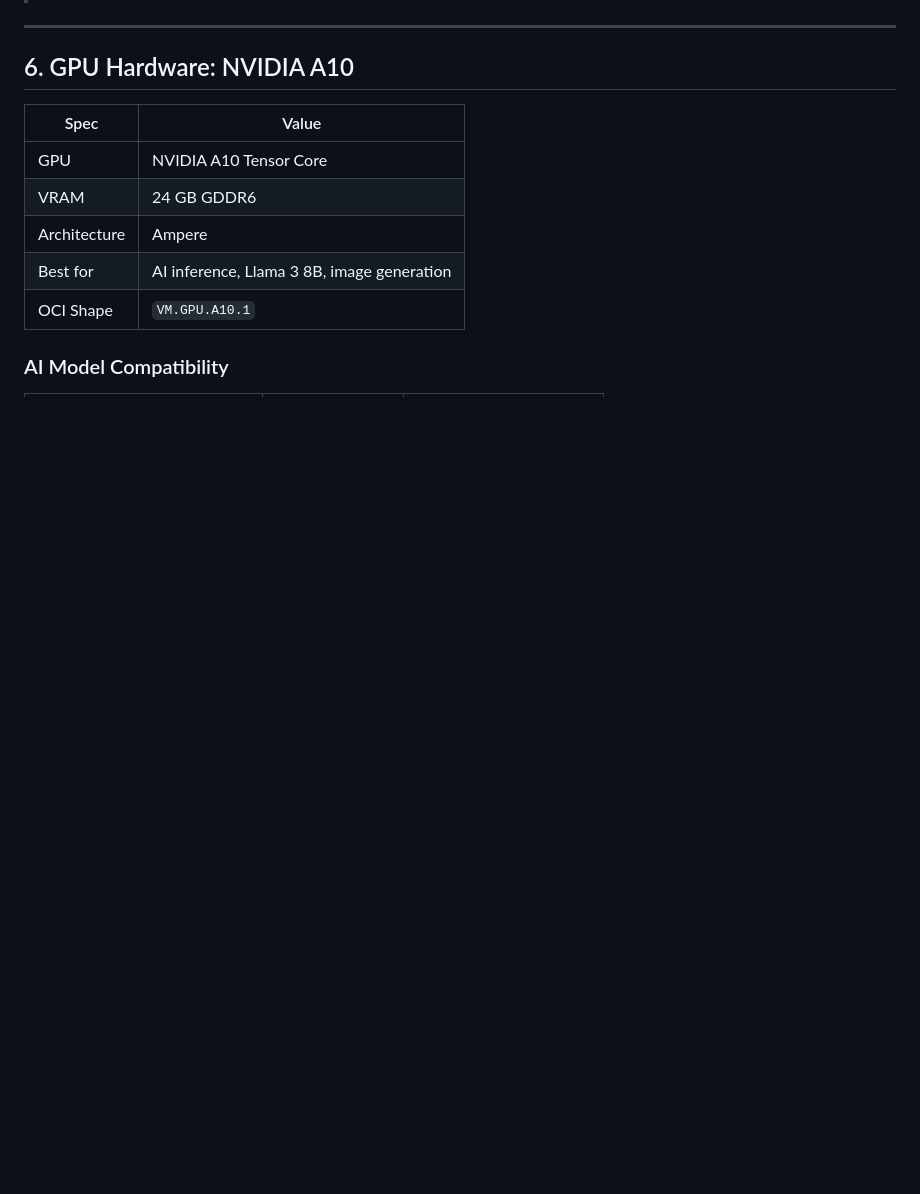
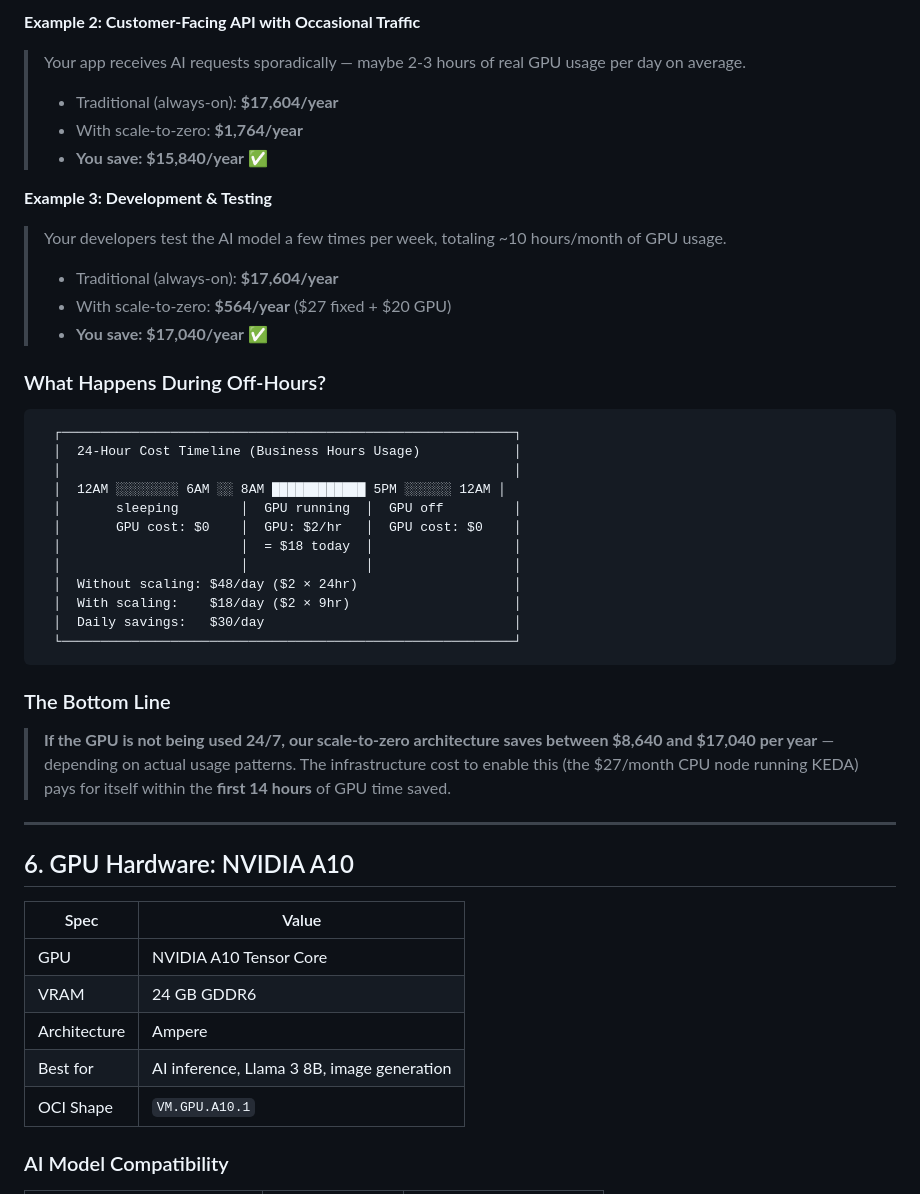
Before and after one commit to harshbhardwaj77/oci-gpu-cluster, a Markdown page: CLIENT-ARCHITECTURE.md, the part around one of its changes. Rendered like a GitHub page; blank space fills up the shorter version.

````diff
--- a/CLIENT-ARCHITECTURE.md
+++ b/CLIENT-ARCHITECTURE.md
@@ -196,3 +250,37 @@ The user simply sees a loading spinner for a few minutes, then gets their respon
+**Example 2: Customer-Facing API with Occasional Traffic**
+> Your app receives AI requests sporadically — maybe 2-3 hours of real GPU usage per day on average.
+>
+> - Traditional (always-on): **$17,604/year**
+> - With scale-to-zero: **$1,764/year**
+> - **You save: $15,840/year** ✅
+
+**Example 3: Development & Testing**
+> Your developers test the AI model a few times per week, totaling ~10 hours/month of GPU usage.
+>
+> - Traditional (always-on): **$17,604/year**
+> - With scale-to-zero: **$564/year** ($27 fixed + $20 GPU)
+> - **You save: $17,040/year** ✅
+
+### What Happens During Off-Hours?
+
+```
+  ┌──────────────────────────────────────────────────────────┐
+  │  24-Hour Cost Timeline (Business Hours Usage)            │
+  │                                                          │
+  │  12AM ░░░░░░░░ 6AM ░░ 8AM ████████████ 5PM ░░░░░░ 12AM │
+  │       sleeping        │  GPU running  │  GPU off         │
+  │       GPU cost: $0    │  GPU: $2/hr   │  GPU cost: $0    │
+  │                       │  = $18 today  │                  │
+  │                       │               │                  │
+  │  Without scaling: $48/day ($2 × 24hr)                    │
+  │  With scaling:    $18/day ($2 × 9hr)                     │
+  │  Daily savings:   $30/day                                │
+  └──────────────────────────────────────────────────────────┘
+```
+
+### The Bottom Line
+
+> **If the GPU is not being used 24/7, our scale-to-zero architecture saves between $8,640 and $17,040 per year** — depending on actual usage patterns. The infrastructure cost to enable this (the $27/month CPU node running KEDA) pays for itself within the **first 14 hours** of GPU time saved.
 
 ---
 
````
Also changed, not shown: other parts of CLIENT-ARCHITECTURE.md (+60 -6 lines).
